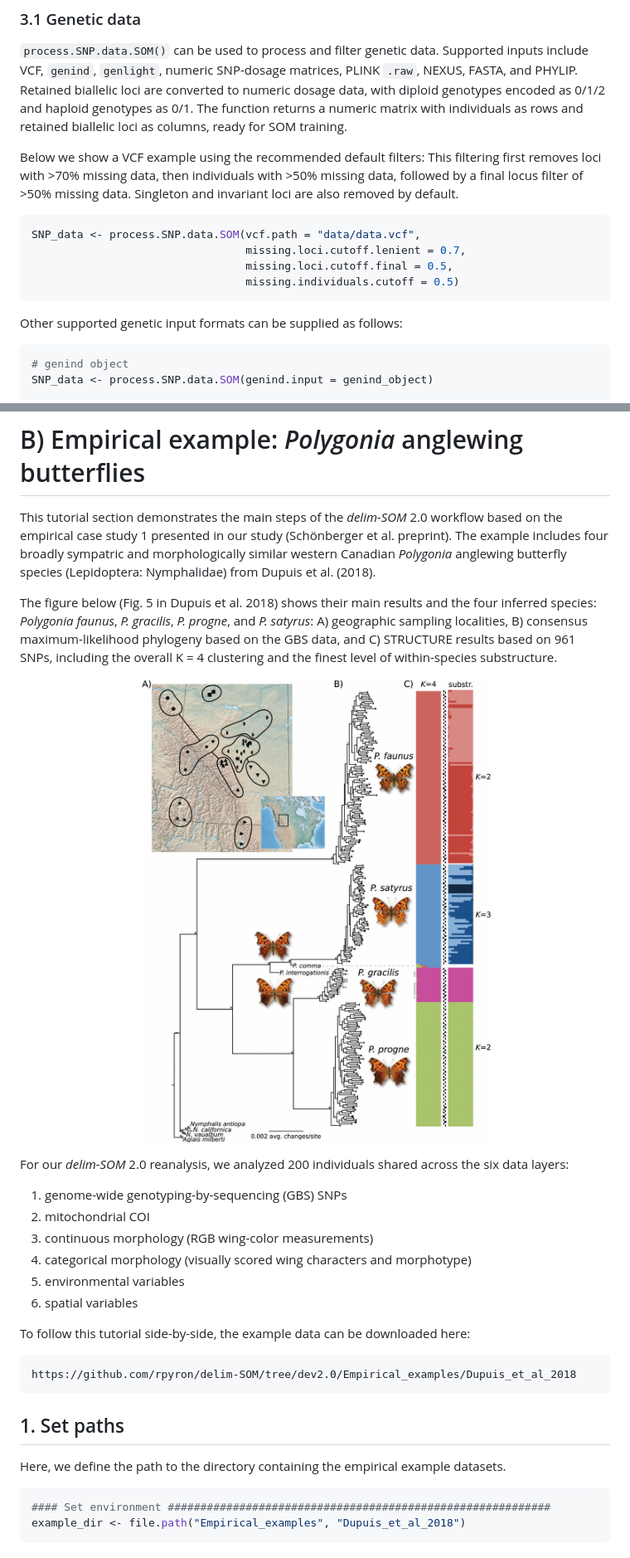
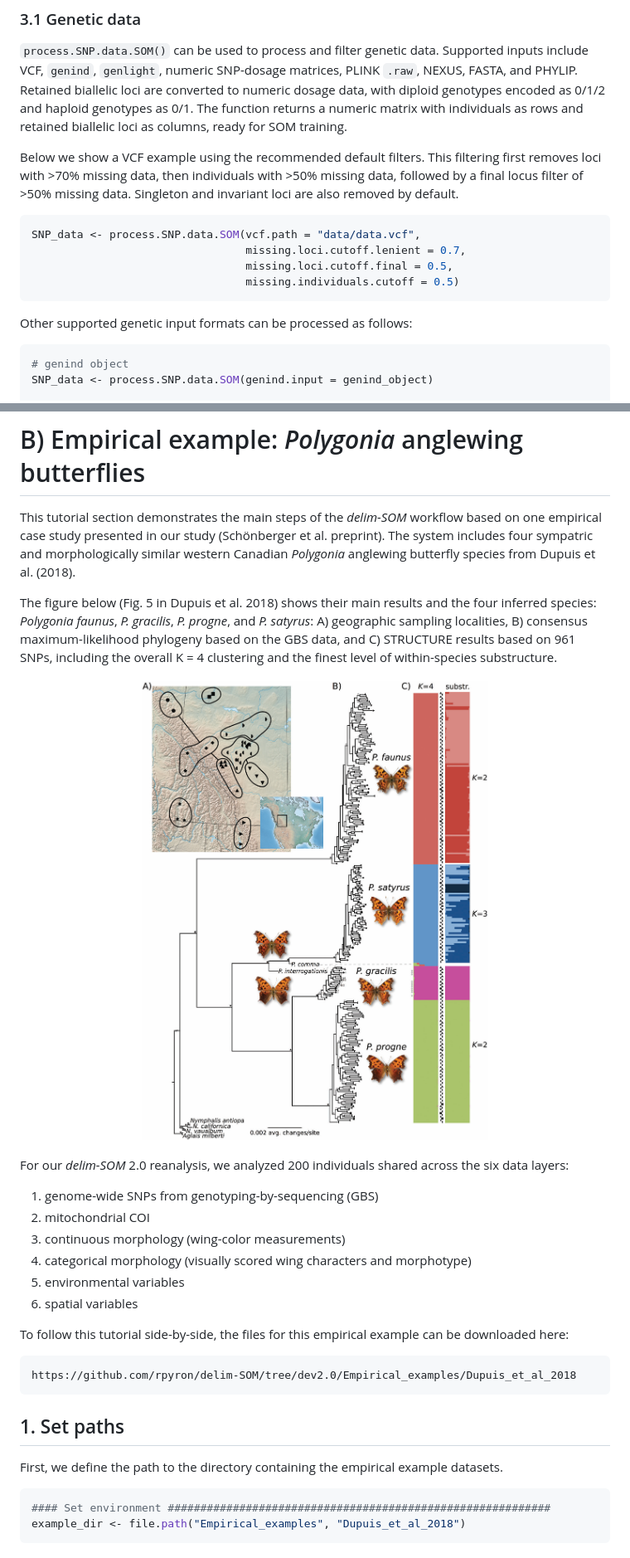
Before and after one commit to rpyron/delim-SOM, a Markdown page: README.md, 2 parts joined by grey strips. Shown at 83% size. Rendered like a GitHub page; pictures changed too: figures/Figure_Dupuis_et_al_2018_Fig5.png.

````diff
--- a/README.md
+++ b/README.md
@@ -112,7 +111,7 @@ Supported inputs include VCF, `genind`, `genlight`, numeric SNP-dosage matrices,
 Retained biallelic loci are converted to numeric dosage data, with diploid genotypes encoded as 0/1/2 and haploid genotypes as 0/1.
 The function returns a numeric matrix with individuals as rows and retained biallelic loci as columns, ready for SOM training.
 
-Below we show a VCF example using the recommended default filters:
+Below we show a VCF example using the recommended default filters.
 This filtering first removes loci with >70% missing data, then individuals with >50% missing data, followed by a final locus filter of >50% missing data.
 Singleton and invariant loci are also removed by default.
 
@@ -124,7 +123,7 @@ SNP_data <- process.SNP.data.SOM(vcf.path = "data/data.vcf",
                                  missing.individuals.cutoff = 0.5)
 ```
 
-Other supported genetic input formats can be supplied as follows:
+Other supported genetic input formats can be processed as follows:
 
 ```r
 # genind object
@@ -232,8 +231,8 @@ SOM_results$optim_k_summary
 
 # B) Empirical example: *Polygonia* anglewing butterflies
 
-This tutorial section demonstrates the main steps of the *delim-SOM* 2.0 workflow based on the empirical case study 1 presented in our study (Schönberger et al. preprint).
-The example includes four broadly sympatric and morphologically similar western Canadian *Polygonia* anglewing butterfly species (Lepidoptera: Nymphalidae) from Dupuis et al. (2018).
+This tutorial section demonstrates the main steps of the *delim-SOM* workflow based on one empirical case study presented in our study (Schönberger et al. preprint).
+The system includes four sympatric and morphologically similar western Canadian *Polygonia* anglewing butterfly species from Dupuis et al. (2018).
 
 The figure below (Fig. 5 in Dupuis et al. 2018) shows their main results and the four inferred species: *Polygonia faunus*, *P. gracilis*, *P. progne*, and *P. satyrus*:
 A) geographic sampling localities,
@@ -246,14 +245,14 @@ C) STRUCTURE results based on 961 SNPs, including the overall K = 4 clustering a
 
 For our *delim-SOM* 2.0 reanalysis, we analyzed 200 individuals shared across the six data layers:
 
-1. genome-wide genotyping-by-sequencing (GBS) SNPs
+1. genome-wide SNPs from genotyping-by-sequencing (GBS)
 2. mitochondrial COI
-3. continuous morphology (RGB wing-color measurements)
+3. continuous morphology (wing-color measurements)
 4. categorical morphology (visually scored wing characters and morphotype)
 5. environmental variables
 6. spatial variables
 
-To follow this tutorial side-by-side, the example data can be downloaded here:
+To follow this tutorial side-by-side, the files for this empirical example can be downloaded here:
 
 ```text
 https://github.com/rpyron/delim-SOM/tree/dev2.0/Empirical_examples/Dupuis_et_al_2018
@@ -262,7 +261,7 @@ https://github.com/rpyron/delim-SOM/tree/dev2.0/Empirical_examples/Dupuis_et_al_
 
 ## 1. Set paths
 
-Here, we define the path to the directory containing the empirical example datasets.
+First, we define the path to the directory containing the empirical example datasets.
 
 ```r
 #### Set environment ###########################################################
````
Also changed, not shown: other parts of README.md (+18 -20 lines), figures/Figure_Dupuis_et_al_2018_Fig3.png, 1 other file.
